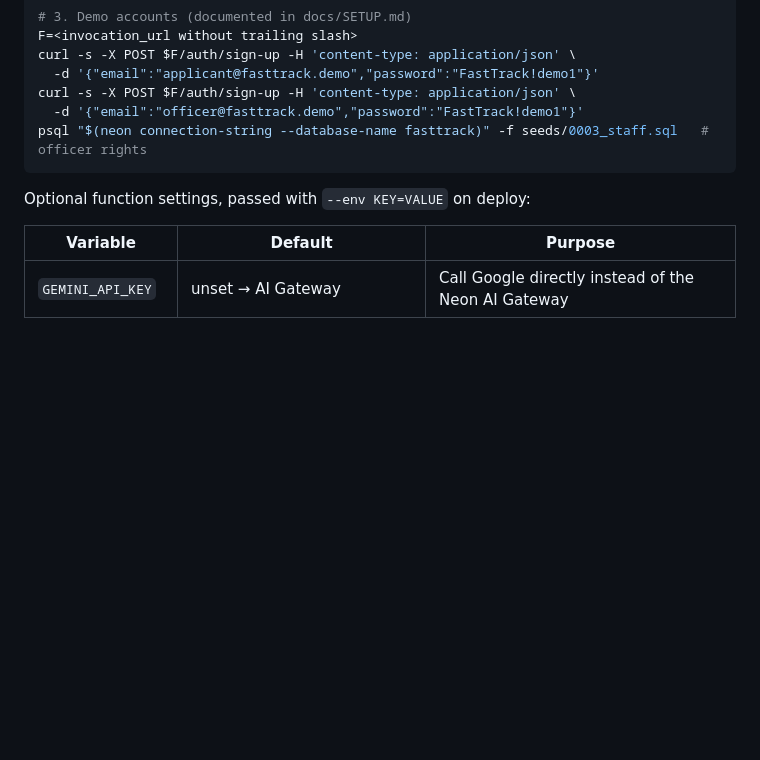
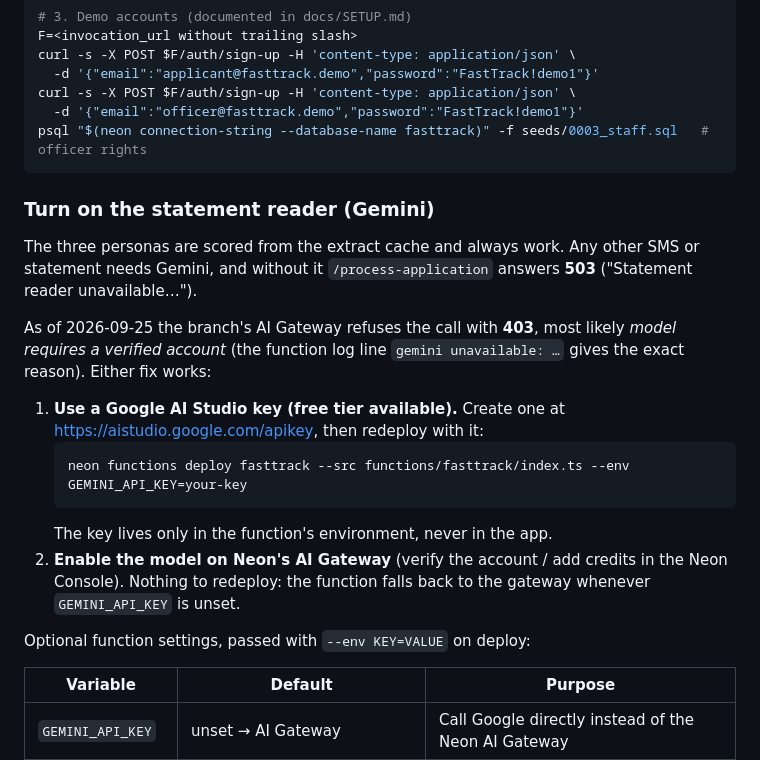
Before and after one commit to adeyanjufuhad/FastTrack, a Markdown page: neon/README.md, the part around the change. GitHub-like rendering; blank space fills up the shorter version.

Commit message:
Document how to turn on the statement reader
Live test: a non-persona SMS gets 503 because the branch's AI Gateway
refuses Gemini with 403. The Neon README now says what that means and
the two fixes (a Google AI Studio key on the function, or model access
on the Neon account); the personas keep working from the cache.

Co-Authored-By: Claude Opus 5.5 <noreply@anthropic.com>
Claude-Session: https://claude.ai/code/session_01HmesYtRpx3Cw2vCE72s91m

````diff
--- a/neon/README.md
+++ b/neon/README.md
@@ -79,6 +79,26 @@ curl -s -X POST $F/auth/sign-up -H 'content-type: application/json' \
 psql "$(neon connection-string --database-name fasttrack)" -f seeds/0003_staff.sql   # officer rights
 ```
 
+### Turn on the statement reader (Gemini)
+
+The three personas are scored from the extract cache and always work. Any
+other SMS or statement needs Gemini, and without it `/process-application`
+answers **503** ("Statement reader unavailable…").
+
+As of 2026-09-25 the branch's AI Gateway refuses the call with **403**,
+most likely *model requires a verified account* (the function log line
+`gemini unavailable: …` gives the exact reason). Either fix works:
+
+1. **Use a Google AI Studio key (free tier available).** Create one at
+   https://aistudio.google.com/apikey, then redeploy with it:
+   ```bash
+   neon functions deploy fasttrack --src functions/fasttrack/index.ts --env GEMINI_API_KEY=your-key
+   ```
+   The key lives only in the function's environment, never in the app.
+2. **Enable the model on Neon's AI Gateway** (verify the account / add
+   credits in the Neon Console). Nothing to redeploy: the function falls
+   back to the gateway whenever `GEMINI_API_KEY` is unset.
+
 Optional function settings, passed with `--env KEY=VALUE` on deploy:
 
 | Variable | Default | Purpose |
````
